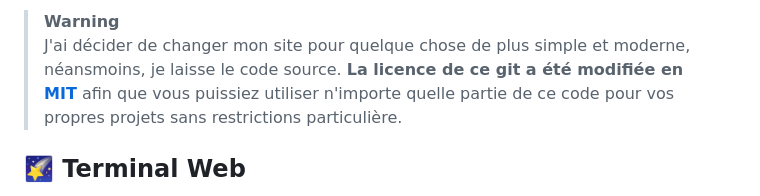
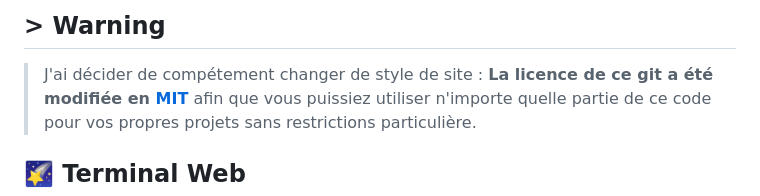
Before and after one commit to Nathack-dev/mon-site, a Markdown page: README.md, the part around the change. GitHub-like rendering.

```diff
--- a/README.md
+++ b/README.md
@@ -1,5 +1,5 @@
-> **Warning**
-> J'ai décider de changer mon site pour quelque chose de plus simple et moderne, néansmoins, je laisse le code source.
+## > **Warning**
+> J'ai décider de compétement changer de style de site :
 > **La licence de ce git a été modifiée en [MIT](LICENSE)** afin que vous puissiez utiliser n'importe quelle partie de ce code pour vos propres projets sans restrictions particulière.
 
 
```
